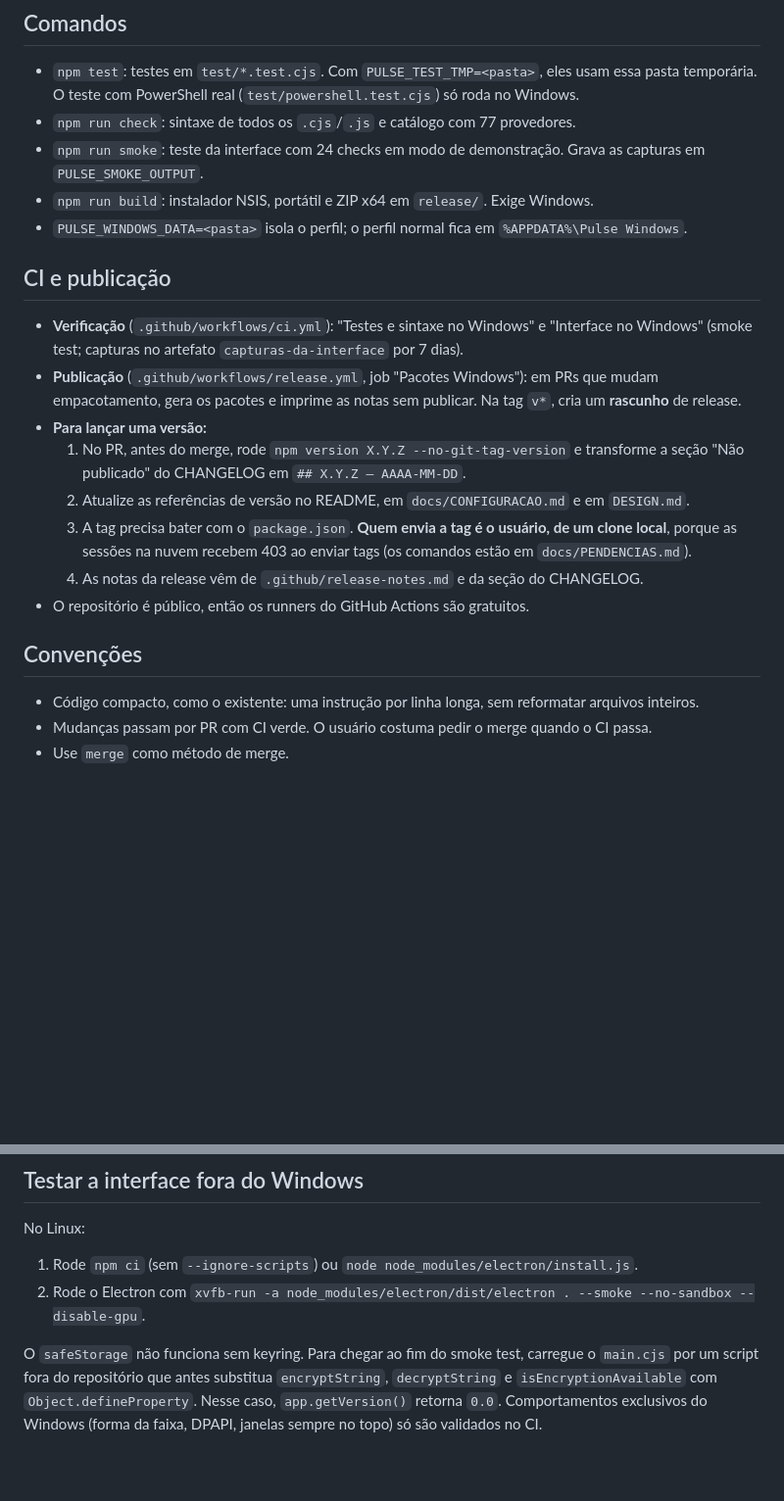
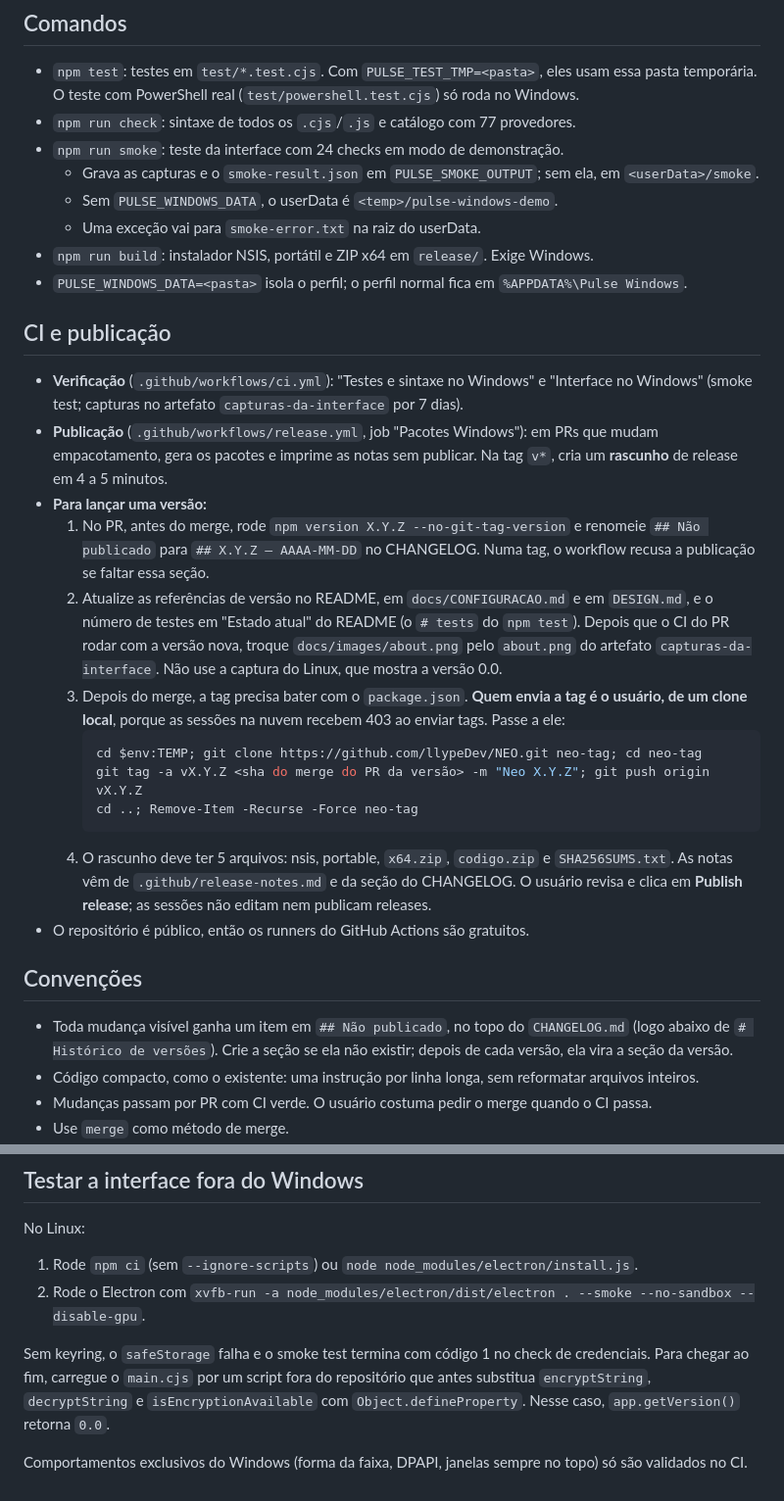
Before and after one commit to llypeDev/NEO, a Markdown page: CLAUDE.md, 2 parts joined by grey strips. Shown at 98% size. GitHub-like rendering; blank space fills up the shorter version.

````diff
--- a/CLAUDE.md
+++ b/CLAUDE.md
@@ -8,23 +8,32 @@ Monitor de cotas de IA para Windows (Electron 44, Node 24), adaptado do Pulse de
 
 - `npm test`: testes em `test/*.test.cjs`. Com `PULSE_TEST_TMP=<pasta>`, eles usam essa pasta temporária. O teste com PowerShell real (`test/powershell.test.cjs`) só roda no Windows.
 - `npm run check`: sintaxe de todos os `.cjs`/`.js` e catálogo com 77 provedores.
-- `npm run smoke`: teste da interface com 24 checks em modo de demonstração. Grava as capturas em `PULSE_SMOKE_OUTPUT`.
+- `npm run smoke`: teste da interface com 24 checks em modo de demonstração.
+  - Grava as capturas e o `smoke-result.json` em `PULSE_SMOKE_OUTPUT`; sem ela, em `<userData>/smoke`.
+  - Sem `PULSE_WINDOWS_DATA`, o userData é `<temp>/pulse-windows-demo`.
+  - Uma exceção vai para `smoke-error.txt` na raiz do userData.
 - `npm run build`: instalador NSIS, portátil e ZIP x64 em `release/`. Exige Windows.
 - `PULSE_WINDOWS_DATA=<pasta>` isola o perfil; o perfil normal fica em `%APPDATA%\Pulse Windows`.
 
 ## CI e publicação
 
 - **Verificação** (`.github/workflows/ci.yml`): "Testes e sintaxe no Windows" e "Interface no Windows" (smoke test; capturas no artefato `capturas-da-interface` por 7 dias).
-- **Publicação** (`.github/workflows/release.yml`, job "Pacotes Windows"): em PRs que mudam empacotamento, gera os pacotes e imprime as notas sem publicar. Na tag `v*`, cria um **rascunho** de release.
+- **Publicação** (`.github/workflows/release.yml`, job "Pacotes Windows"): em PRs que mudam empacotamento, gera os pacotes e imprime as notas sem publicar. Na tag `v*`, cria um **rascunho** de release em 4 a 5 minutos.
 - **Para lançar uma versão:**
-  1. No PR, antes do merge, rode `npm version X.Y.Z --no-git-tag-version` e transforme a seção "Não publicado" do CHANGELOG em `## X.Y.Z — AAAA-MM-DD`.
-  2. Atualize as referências de versão no README, em `docs/CONFIGURACAO.md` e em `DESIGN.md`.
-  3. A tag precisa bater com o `package.json`. **Quem envia a tag é o usuário, de um clone local**, porque as sessões na nuvem recebem 403 ao enviar tags (os comandos estão em `docs/PENDENCIAS.md`).
-  4. As notas da release vêm de `.github/release-notes.md` e da seção do CHANGELOG.
+  1. No PR, antes do merge, rode `npm version X.Y.Z --no-git-tag-version` e renomeie `## Não publicado` para `## X.Y.Z — AAAA-MM-DD` no CHANGELOG. Numa tag, o workflow recusa a publicação se faltar essa seção.
+  2. Atualize as referências de versão no README, em `docs/CONFIGURACAO.md` e em `DESIGN.md`, e o número de testes em "Estado atual" do README (o `# tests` do `npm test`). Depois que o CI do PR rodar com a versão nova, troque `docs/images/about.png` pelo `about.png` do artefato `capturas-da-interface`. Não use a captura do Linux, que mostra a versão 0.0.
+  3. Depois do merge, a tag precisa bater com o `package.json`. **Quem envia a tag é o usuário, de um clone local**, porque as sessões na nuvem recebem 403 ao enviar tags. Passe a ele:
+     ```powershell
+     cd $env:TEMP; git clone https://github.com/llypeDev/NEO.git neo-tag; cd neo-tag
+     git tag -a vX.Y.Z <sha do merge do PR da versão> -m "Neo X.Y.Z"; git push origin vX.Y.Z
+     cd ..; Remove-Item -Recurse -Force neo-tag
+     ```
+  4. O rascunho deve ter 5 arquivos: nsis, portable, `x64.zip`, `codigo.zip` e `SHA256SUMS.txt`. As notas vêm de `.github/release-notes.md` e da seção do CHANGELOG. O usuário revisa e clica em **Publish release**; as sessões não editam nem publicam releases.
 - O repositório é público, então os runners do GitHub Actions são gratuitos.
 
 ## Convenções
 
+- Toda mudança visível ganha um item em `## Não publicado`, no topo do `CHANGELOG.md` (logo abaixo de `# Histórico de versões`). Crie a seção se ela não existir; depois de cada versão, ela vira a seção da versão.
 - Código compacto, como o existente: uma instrução por linha longa, sem reformatar arquivos inteiros.
 - Mudanças passam por PR com CI verde. O usuário costuma pedir o merge quando o CI passa.
 - Use `merge` como método de merge.
@@ -38,4 +47,6 @@ No Linux:
 1. Rode `npm ci` (sem `--ignore-scripts`) ou `node node_modules/electron/install.js`.
 2. Rode o Electron com `xvfb-run -a node_modules/electron/dist/electron . --smoke --no-sandbox --disable-gpu`.
 
-O `safeStorage` não funciona sem keyring. Para chegar ao fim do smoke test, carregue o `main.cjs` por um script fora do repositório que antes substitua `encryptString`, `decryptString` e `isEncryptionAvailable` com `Object.defineProperty`. Nesse caso, `app.getVersion()` retorna `0.0`. Comportamentos exclusivos do Windows (forma da faixa, DPAPI, janelas sempre no topo) só são validados no CI.
+Sem keyring, o `safeStorage` falha e o smoke test termina com código 1 no check de credenciais. Para chegar ao fim, carregue o `main.cjs` por um script fora do repositório que antes substitua `encryptString`, `decryptString` e `isEncryptionAvailable` com `Object.defineProperty`. Nesse caso, `app.getVersion()` retorna `0.0`.
+
+Comportamentos exclusivos do Windows (forma da faixa, DPAPI, janelas sempre no topo) só são validados no CI.
````
Also changed, not shown: docs/PENDENCIAS.md (+34 -47 lines).
